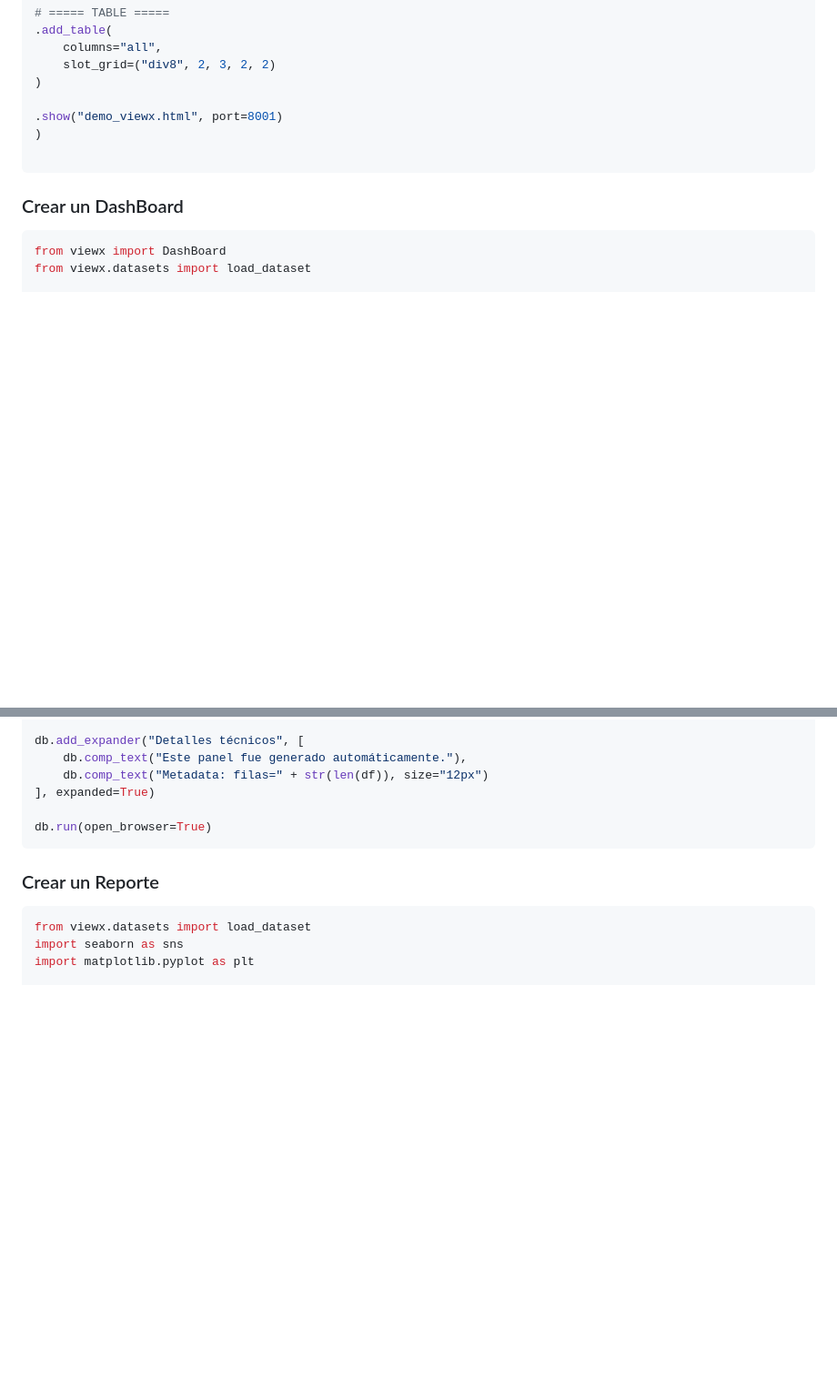
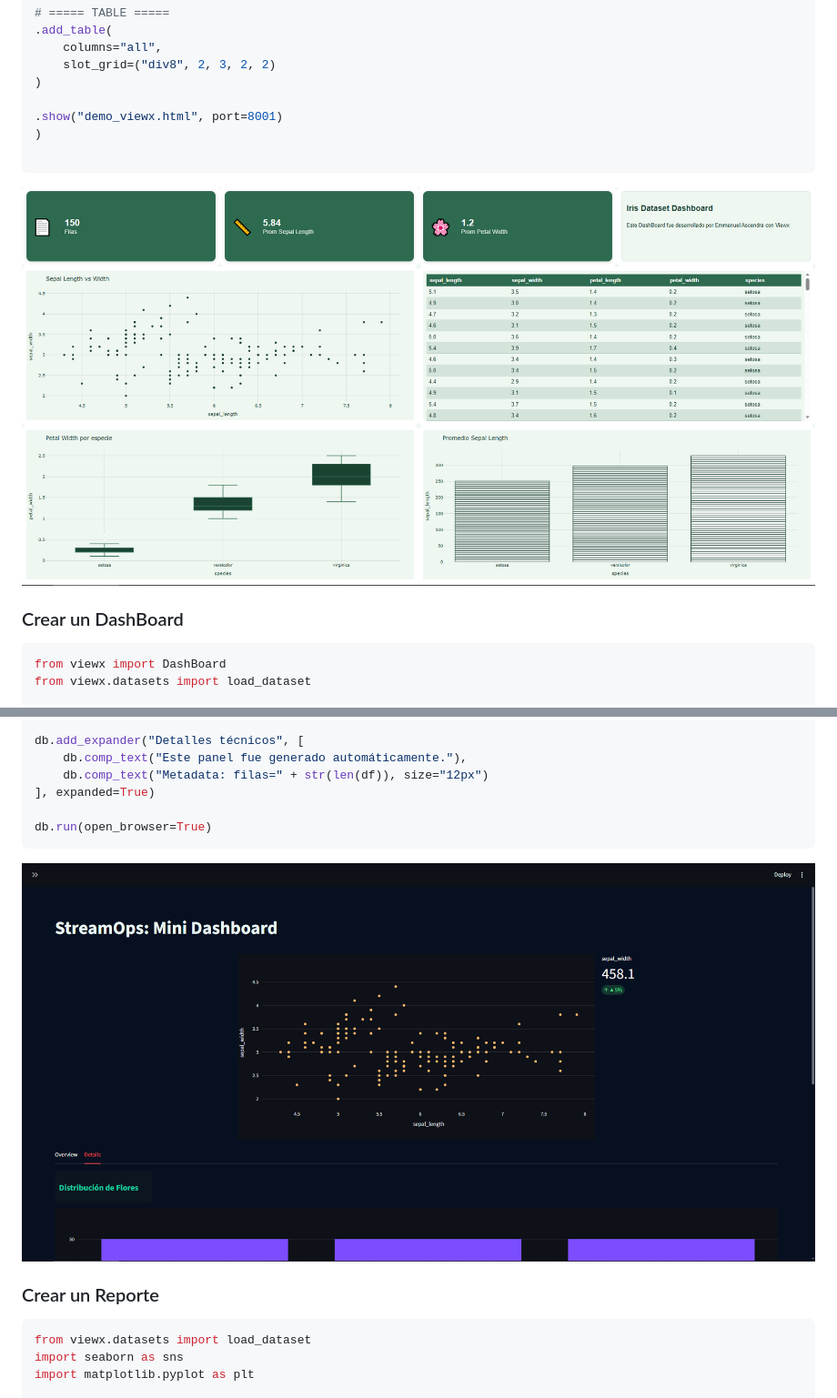
Before and after one commit to GhostAnalyst30/ViewX, a Markdown page: README.md, 2 parts joined by grey strips. Shown at 91% size. Rendered like a GitHub page; blank space fills up the shorter version.

Commit message:
Añade imágenes de ejemplo para los dashboards y reportes en el README

````diff
--- a/README.md
+++ b/README.md
@@ -113,6 +113,8 @@ HTML(
 
 ```
 
+![DashBoardIris](https://github.com/GhostAnalyst30/ViewX/blob/main/images_for_git/DashBoard%20Iris.png)
+
 ### Crear un DashBoard
 ```python
 from viewx import DashBoard
@@ -155,6 +157,8 @@ db.add_expander("Detalles técnicos", [
 
 db.run(open_browser=True)
 ```
+
+![DashBoard Streamlit](https://github.com/GhostAnalyst30/ViewX/blob/main/images_for_git/DashBoard_Streamlit_1.png)
 
 ### Crear un Reporte
 
````
Also changed, not shown: other parts of README.md (+1 -0 lines).
